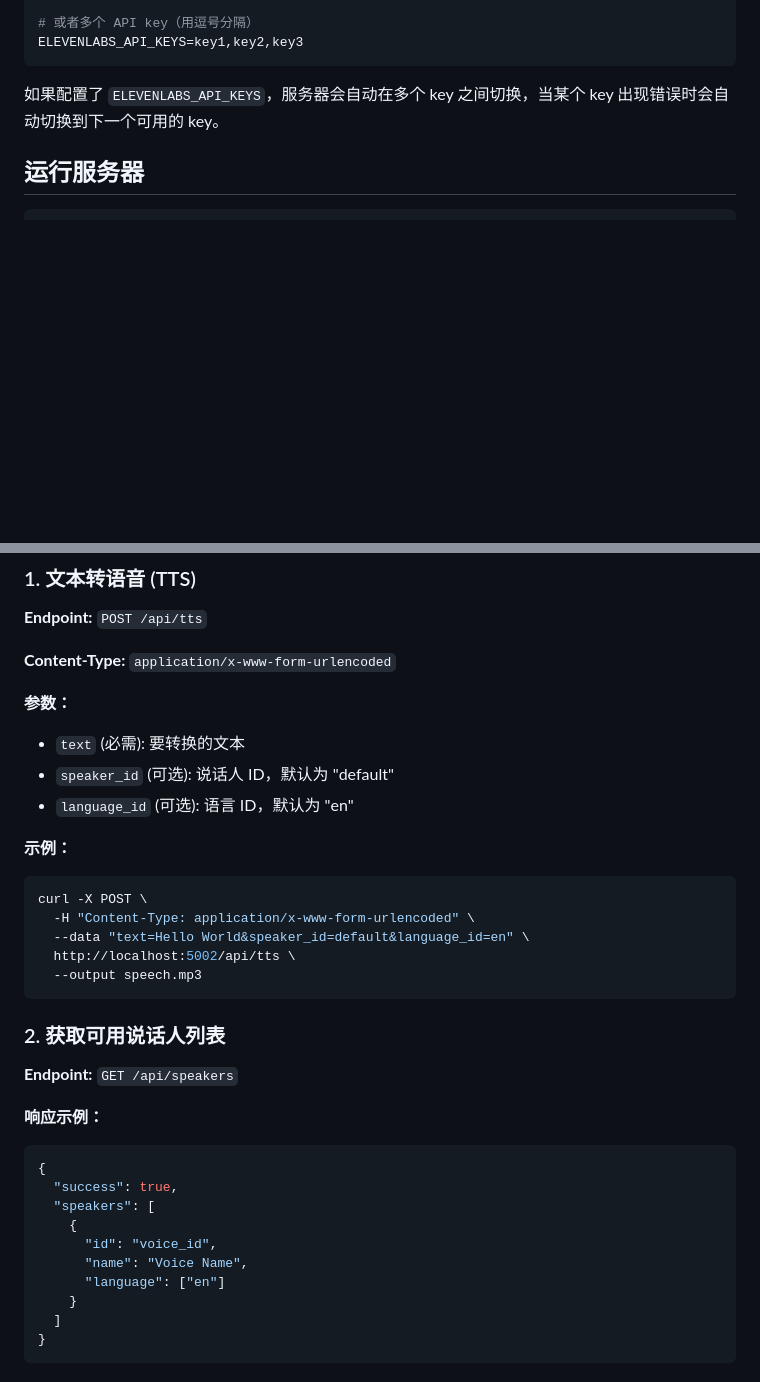
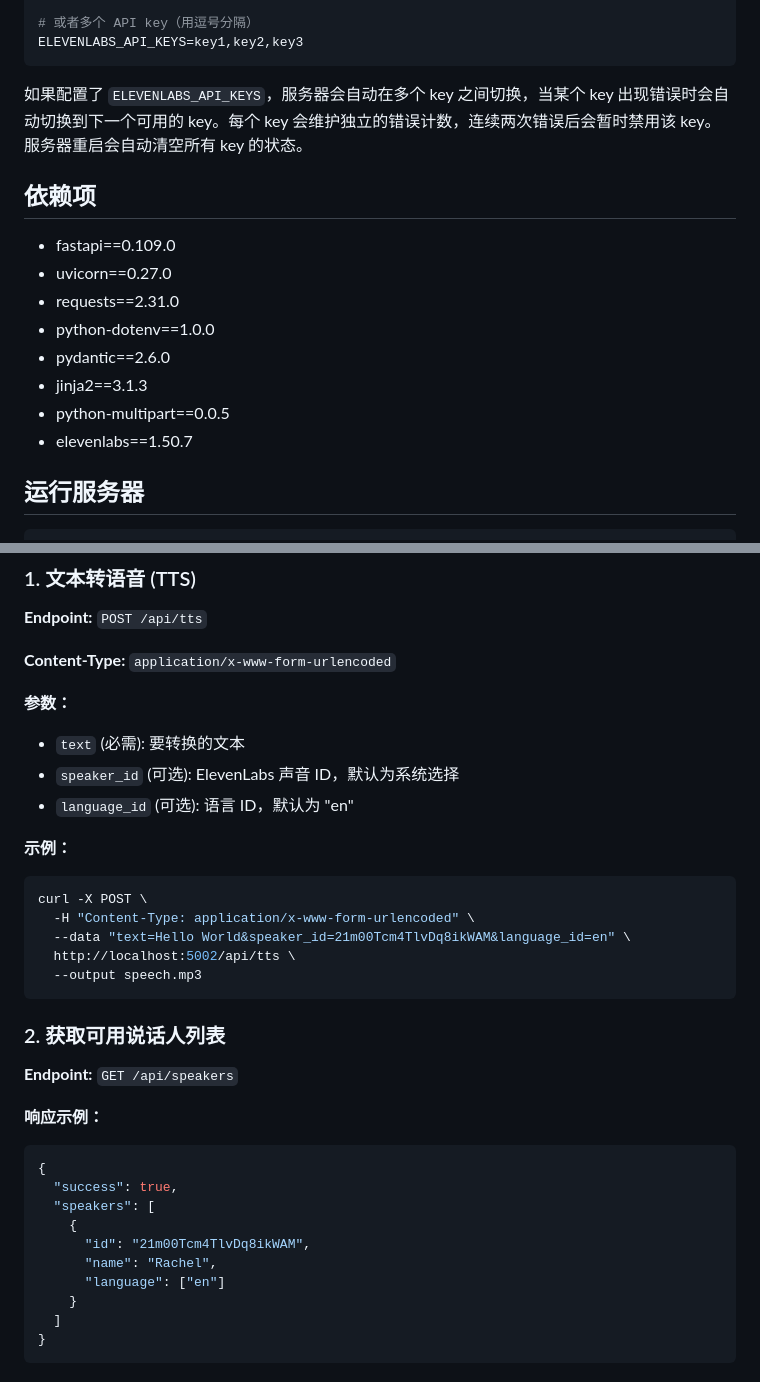
Before and after one commit to 0WD0/tts-server-for-elevenlabs, a Markdown page: README.md, 2 parts joined by grey strips. Drawn GitHub-style; blank space fills up the shorter version.

````diff
--- a/README.md
+++ b/README.md
@@ -34,7 +36,18 @@ ELEVENLABS_API_KEY=your_api_key_here
 ELEVENLABS_API_KEYS=key1,key2,key3
 ```
 
-如果配置了 `ELEVENLABS_API_KEYS`，服务器会自动在多个 key 之间切换，当某个 key 出现错误时会自动切换到下一个可用的 key。
+如果配置了 `ELEVENLABS_API_KEYS`，服务器会自动在多个 key 之间切换，当某个 key 出现错误时会自动切换到下一个可用的 key。每个 key 会维护独立的错误计数，连续两次错误后会暂时禁用该 key。服务器重启会自动清空所有 key 的状态。
+
+## 依赖项
+
+- fastapi==0.109.0
+- uvicorn==0.27.0
+- requests==2.31.0
+- python-dotenv==1.0.0
+- pydantic==2.6.0
+- jinja2==3.1.3
+- python-multipart==0.0.5
+- elevenlabs==1.50.7
 
 ## 运行服务器
 
@@ -54,14 +67,14 @@ python app.py
 
 **参数：**
 - `text` (必需): 要转换的文本
-- `speaker_id` (可选): 说话人 ID，默认为 "default"
+- `speaker_id` (可选): ElevenLabs 声音 ID，默认为系统选择
 - `language_id` (可选): 语言 ID，默认为 "en"
 
 **示例：**
 ```bash
 curl -X POST \
   -H "Content-Type: application/x-www-form-urlencoded" \
-  --data "text=Hello World&speaker_id=default&language_id=en" \
+  --data "text=Hello World&speaker_id=21m00Tcm4TlvDq8ikWAM&language_id=en" \
   http://localhost:5002/api/tts \
   --output speech.mp3
 ```
@@ -76,8 +89,8 @@ curl -X POST \
   "success": true,
   "speakers": [
     {
-      "id": "voice_id",
-      "name": "Voice Name",
+      "id": "21m00Tcm4TlvDq8ikWAM",
+      "name": "Rachel",
       "language": ["en"]
     }
   ]
````
Also changed, not shown: other parts of README.md (+36 -43 lines).
